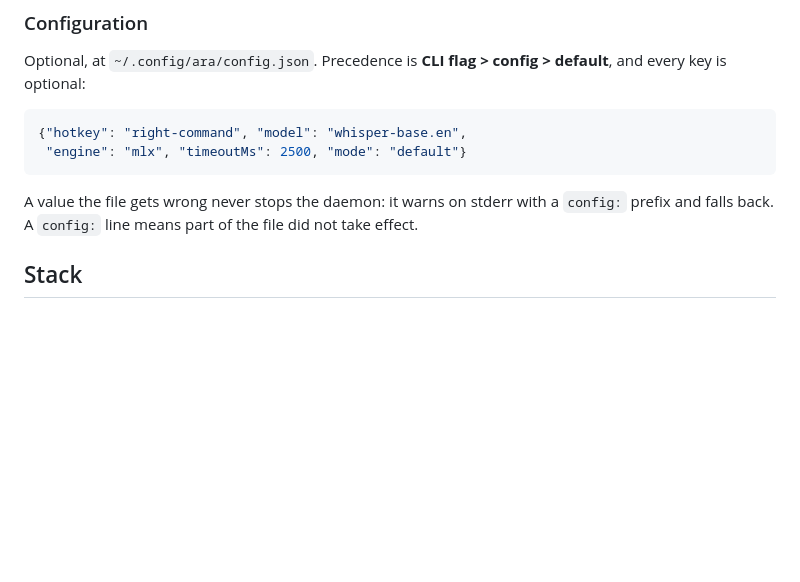
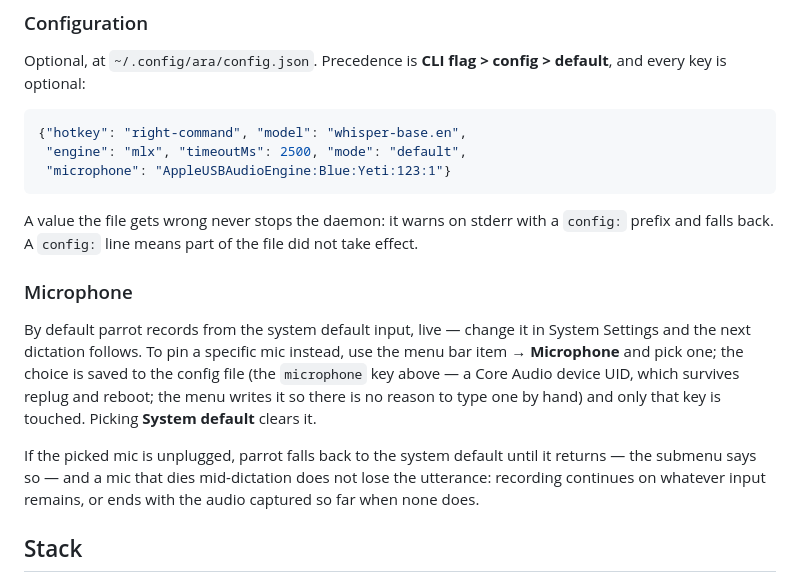
Before and after one commit to Karniej/ara-parrot, a Markdown page: README.md, the part around the change. Drawn GitHub-style; blank space fills up the shorter version.

````diff
--- a/README.md
+++ b/README.md
@@ -47,12 +47,28 @@ default**, and every key is optional:
 
 ```json
 {"hotkey": "right-command", "model": "whisper-base.en",
- "engine": "mlx", "timeoutMs": 2500, "mode": "default"}
+ "engine": "mlx", "timeoutMs": 2500, "mode": "default",
+ "microphone": "AppleUSBAudioEngine:Blue:Yeti:123:1"}
 ```
 
 A value the file gets wrong never stops the daemon: it warns on stderr with a
 `config:` prefix and falls back. A `config:` line means part of the file did not
 take effect.
+
+### Microphone
+
+By default parrot records from the system default input, live — change it in
+System Settings and the next dictation follows. To pin a specific mic instead,
+use the menu bar item → **Microphone** and pick one; the choice is saved to
+the config file (the `microphone` key above — a Core Audio device UID, which
+survives replug and reboot; the menu writes it so there is no reason to type
+one by hand) and only that key is touched. Picking **System default** clears
+it.
+
+If the picked mic is unplugged, parrot falls back to the system default until
+it returns — the submenu says so — and a mic that dies mid-dictation does not
+lose the utterance: recording continues on whatever input remains, or ends
+with the audio captured so far when none does.
 
 ## Stack
 
````
Also changed, not shown: docs/MANUAL-VERIFICATION.md (+62 -0 lines).
